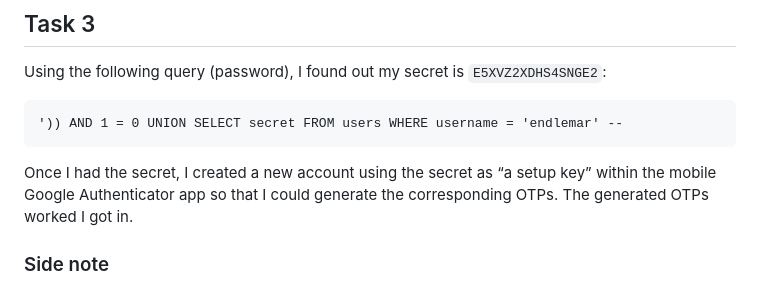
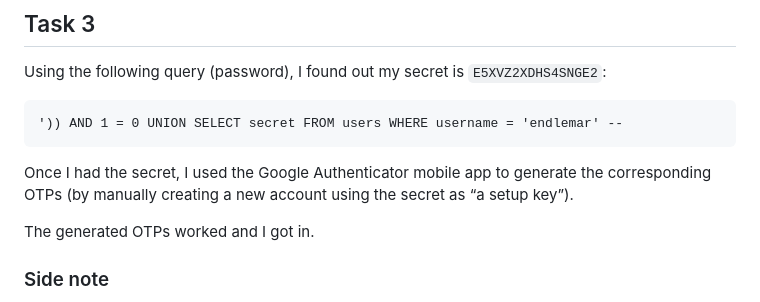
Before and after one commit to pokusew/fel-kbe-web-app-security-lab, a Markdown page: SQL-Injection-Solution.md, the part around the change. Rendered like a GitHub page.

Commit message:
Task 3: Fix typo and rephrase some sentences

````diff
--- a/SQL-Injection-Solution.md
+++ b/SQL-Injection-Solution.md
@@ -55,8 +55,10 @@ Using the following query (password), I found out my secret is `E5XVZ2XDHS4SNGE2
 ')) AND 1 = 0 UNION SELECT secret FROM users WHERE username = 'endlemar' --
 ```
 
-Once I had the secret, I created a new account using the secret as “a setup key” within the mobile Google Authenticator
-app so that I could generate the corresponding OTPs. The generated OTPs worked I got in.
+Once I had the secret, I used the Google Authenticator mobile app to generate the corresponding OTPs
+(by manually creating a new account using the secret as “a setup key”).
+
+The generated OTPs worked and I got in.
 
 ### Side note
 
````
